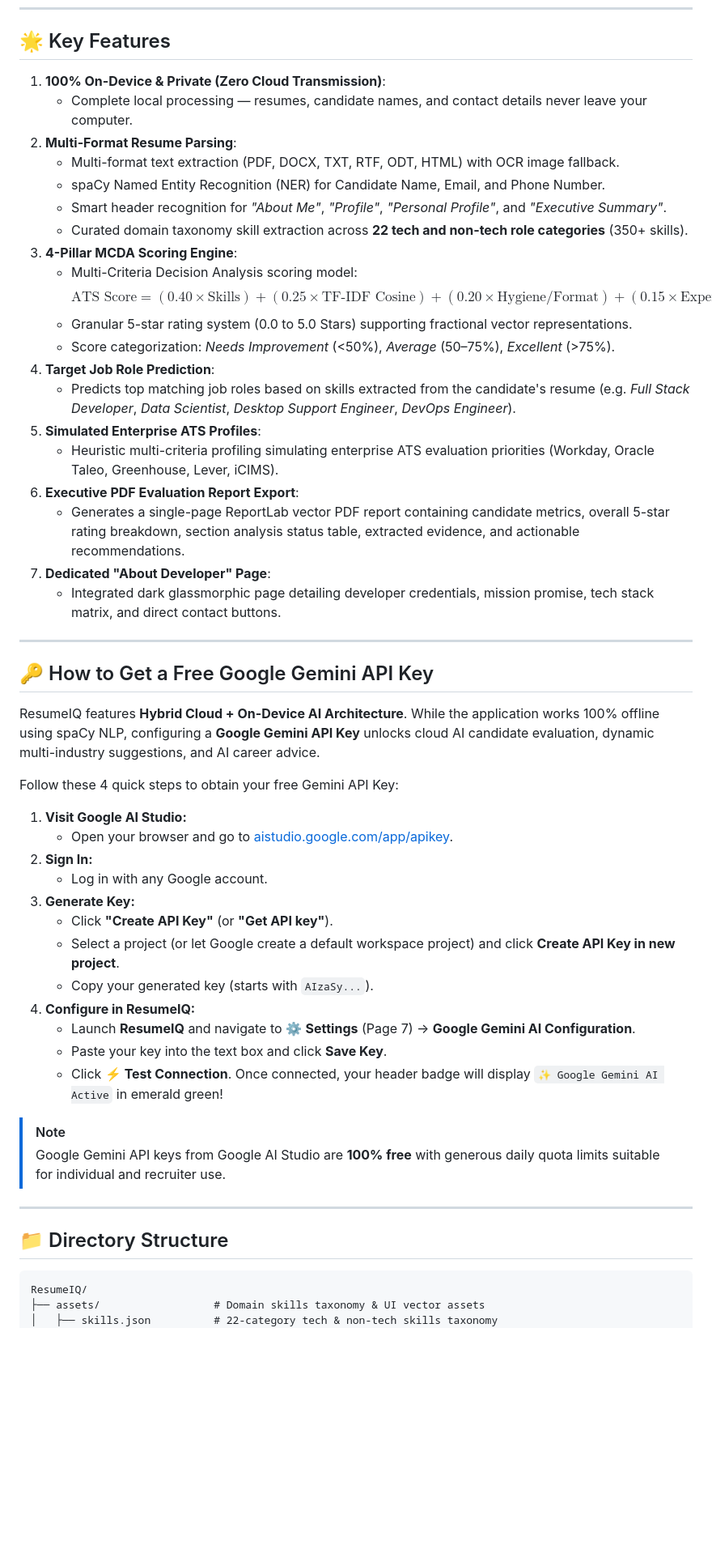
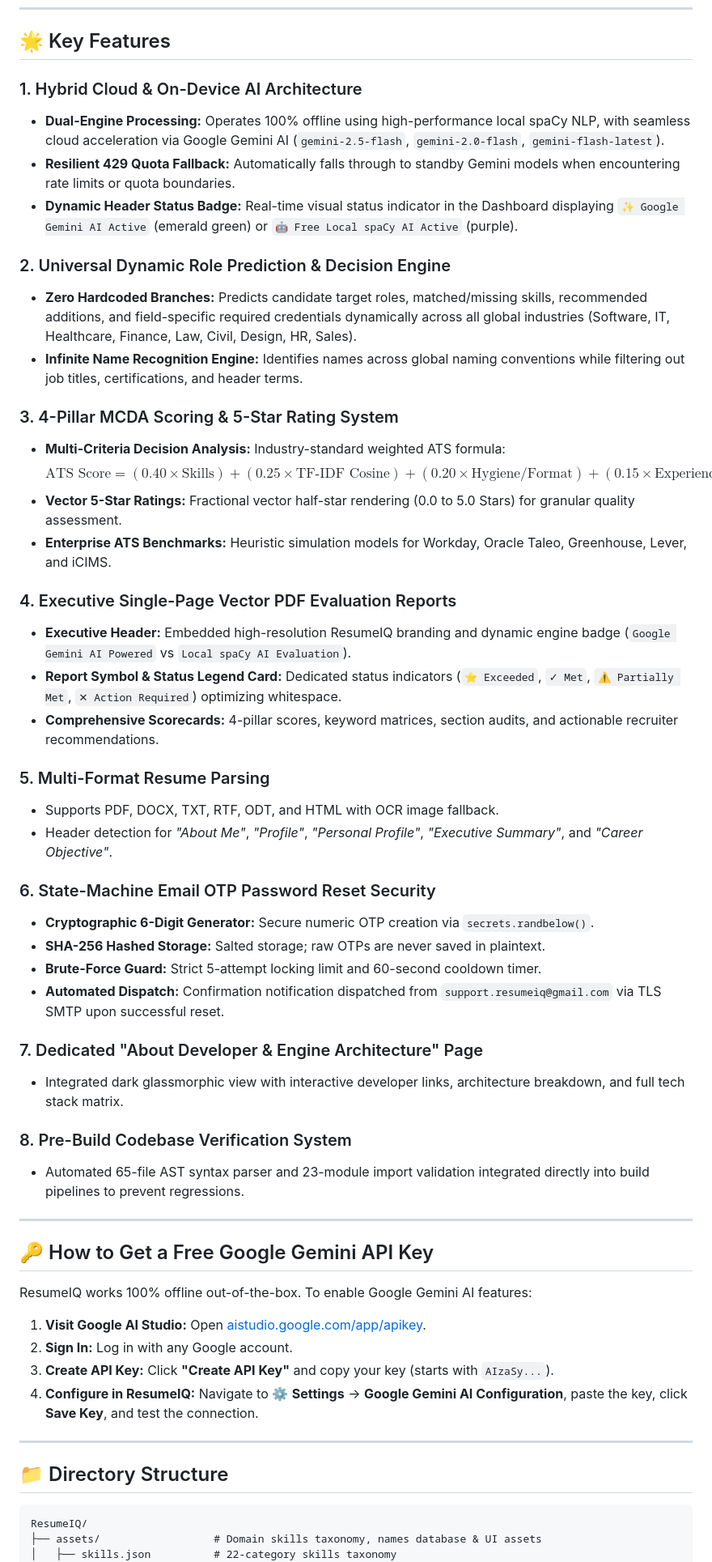
Before and after one commit to pranab1411/ResumeIQ, a Markdown page: README.md, the part around one of its changes. Shown at 81% size. Drawn GitHub-style; blank space fills up the shorter version.

Commit message:
docs(readme): update repo documentation, badges, download links, and v2.1.0 feature specifications

````diff
--- a/README.md
+++ b/README.md
@@ -34,50 +43,52 @@
 
 ## 🌟 Key Features
 
-1. **100% On-Device & Private (Zero Cloud Transmission)**:
-   - Complete local processing — resumes, candidate names, and contact details never leave your computer.
-2. **Multi-Format Resume Parsing**:
-   - Multi-format text extraction (PDF, DOCX, TXT, RTF, ODT, HTML) with OCR image fallback.
-   - spaCy Named Entity Recognition (NER) for Candidate Name, Email, and Phone Number.
-   - Smart header recognition for *"About Me"*, *"Profile"*, *"Personal Profile"*, and *"Executive Summary"*.
-   - Curated domain taxonomy skill extraction across **22 tech and non-tech role categories** (350+ skills).
-3. **4-Pillar MCDA Scoring Engine**:
-   - Multi-Criteria Decision Analysis scoring model:
-     $$\text{ATS Score} = (0.40 \times \text{Skills}) + (0.25 \times \text{TF-IDF Cosine}) + (0.20 \times \text{Hygiene/Format}) + (0.15 \times \text{Experience})$$
-   - Granular 5-star rating system (0.0 to 5.0 Stars) supporting fractional vector representations.
-   - Score categorization: *Needs Improvement* (<50%), *Average* (50–75%), *Excellent* (>75%).
-4. **Target Job Role Prediction**:
-   - Predicts top matching job roles based on skills extracted from the candidate's resume (e.g. *Full Stack Developer*, *Data Scientist*, *Desktop Support Engineer*, *DevOps Engineer*).
-5. **Simulated Enterprise ATS Profiles**:
-   - Heuristic multi-criteria profiling simulating enterprise ATS evaluation priorities (Workday, Oracle Taleo, Greenhouse, Lever, iCIMS).
-6. **Executive PDF Evaluation Report Export**:
-   - Generates a single-page ReportLab vector PDF report containing candidate metrics, overall 5-star rating breakdown, section analysis status table, extracted evidence, and actionable recommendations.
-7. **Dedicated "About Developer" Page**:
-   - Integrated dark glassmorphic page detailing developer credentials, mission promise, tech stack matrix, and direct contact buttons.
+### 1. Hybrid Cloud & On-Device AI Architecture
+- **Dual-Engine Processing:** Operates 100% offline using high-performance local spaCy NLP, with seamless cloud acceleration via Google Gemini AI (`gemini-2.5-flash`, `gemini-2.0-flash`, `gemini-flash-latest`).
+- **Resilient 429 Quota Fallback:** Automatically falls through to standby Gemini models when encountering rate limits or quota boundaries.
+- **Dynamic Header Status Badge:** Real-time visual status indicator in the Dashboard displaying `✨ Google Gemini AI Active` (emerald green) or `🤖 Free Local spaCy AI Active` (purple).
+
+### 2. Universal Dynamic Role Prediction & Decision Engine
+- **Zero Hardcoded Branches:** Predicts candidate target roles, matched/missing skills, recommended additions, and field-specific required credentials dynamically across all global industries (Software, IT, Healthcare, Finance, Law, Civil, Design, HR, Sales).
+- **Infinite Name Recognition Engine:** Identifies names across global naming conventions while filtering out job titles, certifications, and header terms.
+
+### 3. 4-Pillar MCDA Scoring & 5-Star Rating System
+- **Multi-Criteria Decision Analysis:** Industry-standard weighted ATS formula:
+  $$\text{ATS Score} = (0.40 \times \text{Skills}) + (0.25 \times \text{TF-IDF Cosine}) + (0.20 \times \text{Hygiene/Format}) + (0.15 \times \text{Experience})$$
+- **Vector 5-Star Ratings:** Fractional vector half-star rendering (0.0 to 5.0 Stars) for granular quality assessment.
+- **Enterprise ATS Benchmarks:** Heuristic simulation models for Workday, Oracle Taleo, Greenhouse, Lever, and iCIMS.
+
+### 4. Executive Single-Page Vector PDF Evaluation Reports
+- **Executive Header:** Embedded high-resolution ResumeIQ branding and dynamic engine badge (`Google Gemini AI Powered` vs `Local spaCy AI Evaluation`).
+- **Report Symbol & Status Legend Card:** Dedicated status indicators (`⭐ Exceeded`, `✓ Met`, `⚠ Partially Met`, `✕ Action Required`) optimizing whitespace.
+- **Comprehensive Scorecards:** 4-pillar scores, keyword matrices, section audits, and actionable recruiter recommendations.
+
+### 5. Multi-Format Resume Parsing
+- Supports PDF, DOCX, TXT, RTF, ODT, and HTML with OCR image fallback.
+- Header detection for *"About Me"*, *"Profile"*, *"Personal Profile"*, *"Executive Summary"*, and *"Career Objective"*.
+
+### 6. State-Machine Email OTP Password Reset Security
+- **Cryptographic 6-Digit Generator:** Secure numeric OTP creation via `secrets.randbelow()`.
+- **SHA-256 Hashed Storage:** Salted storage; raw OTPs are never saved in plaintext.
+- **Brute-Force Guard:** Strict 5-attempt locking limit and 60-second cooldown timer.
+- **Automated Dispatch:** Confirmation notification dispatched from `support.resumeiq@gmail.com` via TLS SMTP upon successful reset.
+
+### 7. Dedicated "About Developer & Engine Architecture" Page
+- Integrated dark glassmorphic view with interactive developer links, architecture breakdown, and full tech stack matrix.
+
+### 8. Pre-Build Codebase Verification System
+- Automated 65-file AST syntax parser and 23-module import validation integrated directly into build pipelines to prevent regressions.
 
 ---
 
 ## 🔑 How to Get a Free Google Gemini API Key
 
-ResumeIQ features **Hybrid Cloud + On-Device AI Architecture**. While the application works 100% offline using spaCy NLP, configuring a **Google Gemini API Key** unlocks cloud AI candidate evaluation, dynamic multi-industry suggestions, and AI career advice.
+ResumeIQ works 100% offline out-of-the-box. To enable Google Gemini AI features:
 
-Follow these 4 quick steps to obtain your free Gemini API Key:
-
-1. **Visit Google AI Studio:**
-   - Open your browser and go to [aistudio.google.com/app/apikey](https://aistudio.google.com/app/apikey).
-2. **Sign In:**
-   - Log in with any Google account.
-3. **Generate Key:**
-   - Click **"Create API Key"** (or **"Get API key"**).
-   - Select a project (or let Google create a default workspace project) and click **Create API Key in new project**.
-   - Copy your generated key (starts with `AIzaSy...`).
-4. **Configure in ResumeIQ:**
-   - Launch **ResumeIQ** and navigate to ⚙️ **Settings** (Page 7) -> **Google Gemini AI Configuration**.
-   - Paste your key into the text box and click **Save Key**.
-   - Click **⚡ Test Connection**. Once connected, your header badge will display `✨ Google Gemini AI Active` in emerald green!
-
-> [!NOTE]
-> Google Gemini API keys from Google AI Studio are **100% free** with generous daily quota limits suitable for individual and recruiter use.
+1. **Visit Google AI Studio:** Open [aistudio.google.com/app/apikey](https://aistudio.google.com/app/apikey).
+2. **Sign In:** Log in with any Google account.
+3. **Create API Key:** Click **"Create API Key"** and copy your key (starts with `AIzaSy...`).
+4. **Configure in ResumeIQ:** Navigate to ⚙️ **Settings** -> **Google Gemini AI Configuration**, paste the key, click **Save Key**, and test the connection.
 
 ---
 
@@ -85,6 +96,6 @@ Follow these 4 quick steps to obtain your free Gemini API Key:
 
 ```text
 ResumeIQ/
-├── assets/                  # Domain skills taxonomy & UI vector assets
-│   ├── skills.json          # 22-category tech & non-tech skills taxonomy
+├── assets/                  # Domain skills taxonomy, names database & UI assets
+│   ├── skills.json          # 22-category skills taxonomy
 │   ├── names_db.json        # Global first & last names database
````
Also changed, not shown: other parts of README.md (+61 -37 lines).
